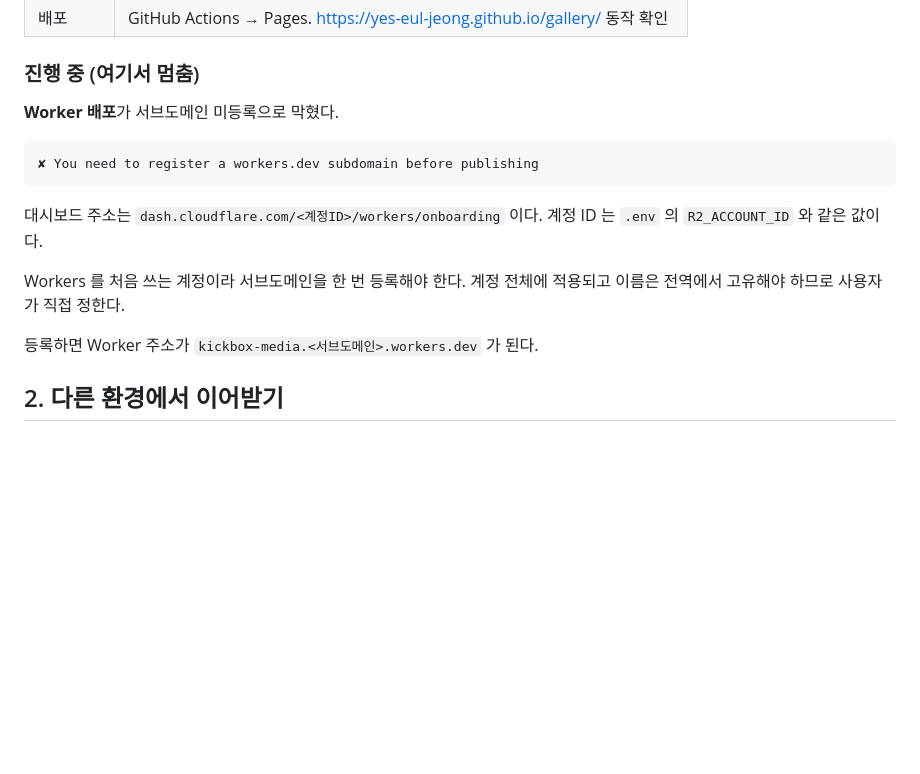
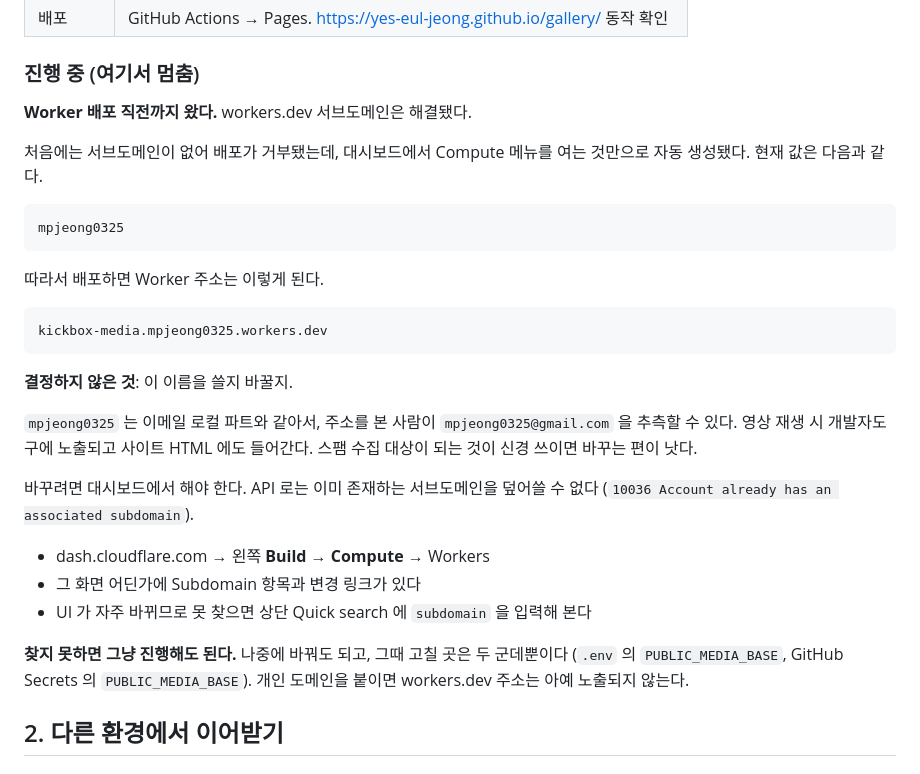
Before and after one commit to yes-eul-jeong/gallery, a Markdown page: docs/worklog.md, the part around one of its changes. GitHub-like rendering; blank space fills up the shorter version.

````diff
--- a/docs/worklog.md
+++ b/docs/worklog.md
@@ -17,19 +17,37 @@
 
 ### 진행 중 (여기서 멈춤)
 
-**Worker 배포**가 서브도메인 미등록으로 막혔다.
+**Worker 배포 직전까지 왔다.** workers.dev 서브도메인은 해결됐다.
+
+처음에는 서브도메인이 없어 배포가 거부됐는데, 대시보드에서 Compute 메뉴를 여는 것만으로
+자동 생성됐다. 현재 값은 다음과 같다.
 
 ```
-✘ You need to register a workers.dev subdomain before publishing
+mpjeong0325
 ```
 
-대시보드 주소는 `dash.cloudflare.com/<계정ID>/workers/onboarding` 이다.
-계정 ID 는 `.env` 의 `R2_ACCOUNT_ID` 와 같은 값이다.
+따라서 배포하면 Worker 주소는 이렇게 된다.
 
-Workers 를 처음 쓰는 계정이라 서브도메인을 한 번 등록해야 한다. 계정 전체에 적용되고
-이름은 전역에서 고유해야 하므로 사용자가 직접 정한다.
+```
+kickbox-media.mpjeong0325.workers.dev
+```
 
-등록하면 Worker 주소가 `kickbox-media.<서브도메인>.workers.dev` 가 된다.
+**결정하지 않은 것**: 이 이름을 쓸지 바꿀지.
+
+`mpjeong0325` 는 이메일 로컬 파트와 같아서, 주소를 본 사람이 `mpjeong0325@gmail.com` 을
+추측할 수 있다. 영상 재생 시 개발자도구에 노출되고 사이트 HTML 에도 들어간다.
+스팸 수집 대상이 되는 것이 신경 쓰이면 바꾸는 편이 낫다.
+
+바꾸려면 대시보드에서 해야 한다. API 로는 이미 존재하는 서브도메인을 덮어쓸 수 없다
+(`10036 Account already has an associated subdomain`).
+
+- dash.cloudflare.com → 왼쪽 **Build → Compute** → Workers
+- 그 화면 어딘가에 Subdomain 항목과 변경 링크가 있다
+- UI 가 자주 바뀌므로 못 찾으면 상단 Quick search 에 `subdomain` 을 입력해 본다
+
+**찾지 못하면 그냥 진행해도 된다.** 나중에 바꿔도 되고, 그때 고칠 곳은 두 군데뿐이다
+(`.env` 의 `PUBLIC_MEDIA_BASE`, GitHub Secrets 의 `PUBLIC_MEDIA_BASE`).
+개인 도메인을 붙이면 workers.dev 주소는 아예 노출되지 않는다.
 
 ## 2. 다른 환경에서 이어받기
 
````
Also changed, not shown: other parts of docs/worklog.md (+46 -12 lines).
